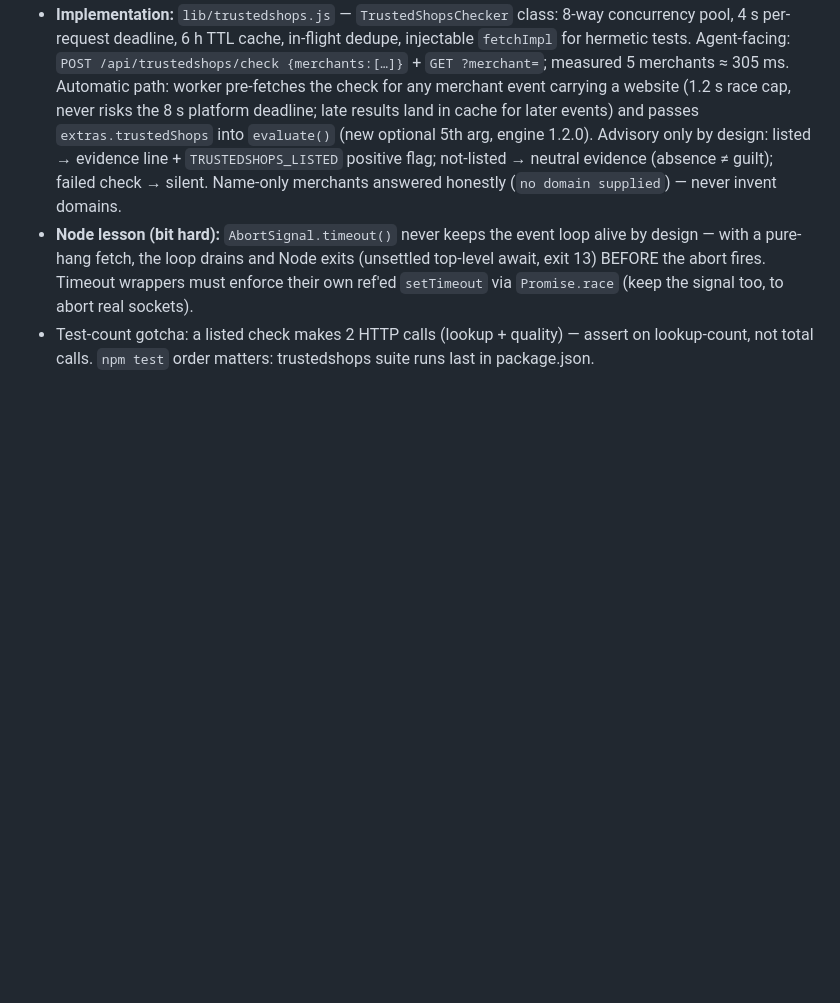
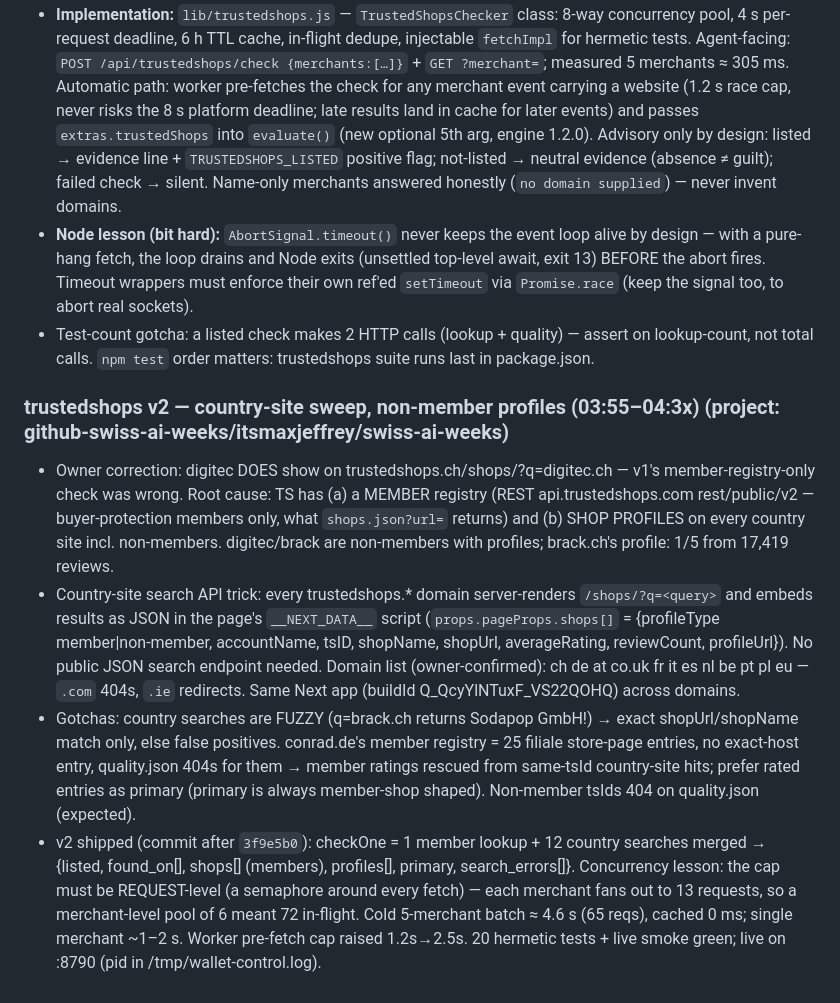
Before and after one commit to itsmaxjeffrey/swiss-ai-weeks, a Markdown page: memory/2026-09-25.md, the part around the change. Drawn GitHub-style; blank space fills up the shorter version.

Commit message:
memory: trustedshops v2 country-site sweep + non-member profiles

```diff
--- a/memory/2026-09-25.md
+++ b/memory/2026-09-25.md
@@ -41,3 +41,9 @@
 - **Implementation:** `lib/trustedshops.js` — `TrustedShopsChecker` class: 8-way concurrency pool, 4 s per-request deadline, 6 h TTL cache, in-flight dedupe, injectable `fetchImpl` for hermetic tests. Agent-facing: `POST /api/trustedshops/check {merchants:[…]}` + `GET ?merchant=`; measured 5 merchants ≈ 305 ms. Automatic path: worker pre-fetches the check for any merchant event carrying a website (1.2 s race cap, never risks the 8 s platform deadline; late results land in cache for later events) and passes `extras.trustedShops` into `evaluate()` (new optional 5th arg, engine 1.2.0). Advisory only by design: listed → evidence line + `TRUSTEDSHOPS_LISTED` positive flag; not-listed → neutral evidence (absence ≠ guilt); failed check → silent. Name-only merchants answered honestly (`no domain supplied`) — never invent domains.
 - **Node lesson (bit hard):** `AbortSignal.timeout()` never keeps the event loop alive by design — with a pure-hang fetch, the loop drains and Node exits (unsettled top-level await, exit 13) BEFORE the abort fires. Timeout wrappers must enforce their own ref'ed `setTimeout` via `Promise.race` (keep the signal too, to abort real sockets).
 - Test-count gotcha: a listed check makes 2 HTTP calls (lookup + quality) — assert on lookup-count, not total calls. `npm test` order matters: trustedshops suite runs last in package.json.
+
+### trustedshops v2 — country-site sweep, non-member profiles (03:55–04:3x) (project: github-swiss-ai-weeks/itsmaxjeffrey/swiss-ai-weeks)
+- Owner correction: digitec DOES show on trustedshops.ch/shops/?q=digitec.ch — v1's member-registry-only check was wrong. Root cause: TS has (a) a MEMBER registry (REST api.trustedshops.com rest/public/v2 — buyer-protection members only, what `shops.json?url=` returns) and (b) SHOP PROFILES on every country site incl. non-members. digitec/brack are non-members with profiles; brack.ch's profile: 1/5 from 17,419 reviews.
+- Country-site search API trick: every trustedshops.* domain server-renders `/shops/?q=<query>` and embeds results as JSON in the page's `__NEXT_DATA__` script (`props.pageProps.shops[]` = {profileType member|non-member, accountName, tsID, shopName, shopUrl, averageRating, reviewCount, profileUrl}). No public JSON search endpoint needed. Domain list (owner-confirmed): ch de at co.uk fr it es nl be pt pl eu — `.com` 404s, `.ie` redirects. Same Next app (buildId Q_QcyYlNTuxF_VS22QOHQ) across domains.
+- Gotchas: country searches are FUZZY (q=brack.ch returns Sodapop GmbH!) → exact shopUrl/shopName match only, else false positives. conrad.de's member registry = 25 filiale store-page entries, no exact-host entry, quality.json 404s for them → member ratings rescued from same-tsId country-site hits; prefer rated entries as primary (primary is always member-shop shaped). Non-member tsIds 404 on quality.json (expected).
+- v2 shipped (commit after `3f9e5b0`): checkOne = 1 member lookup + 12 country searches merged → {listed, found_on[], shops[] (members), profiles[], primary, search_errors[]}. Concurrency lesson: the cap must be REQUEST-level (a semaphore around every fetch) — each merchant fans out to 13 requests, so a merchant-level pool of 6 meant 72 in-flight. Cold 5-merchant batch ≈ 4.6 s (65 reqs), cached 0 ms; single merchant ~1–2 s. Worker pre-fetch cap raised 1.2s→2.5s. 20 hermetic tests + live smoke green; live on :8790 (pid in /tmp/wallet-control.log).
```
